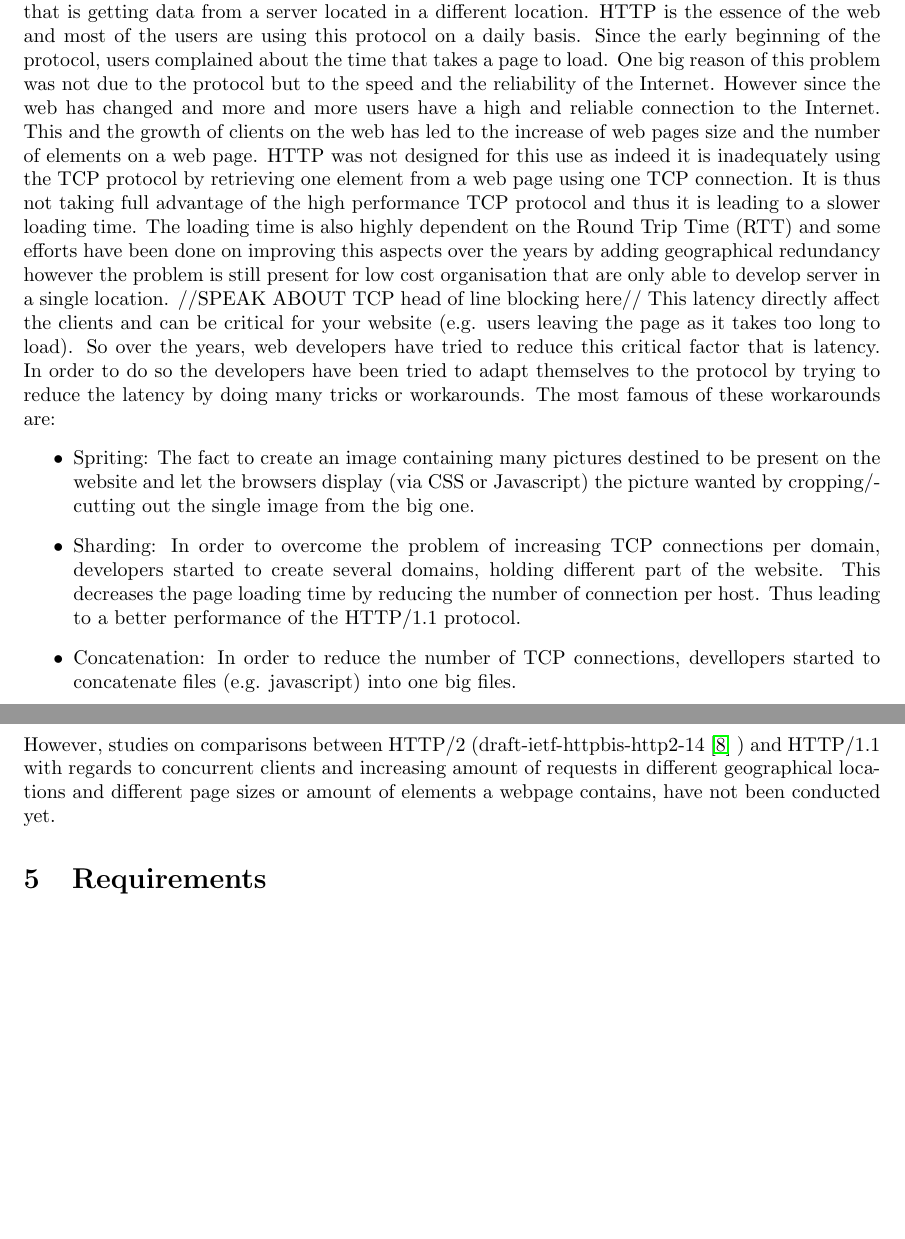
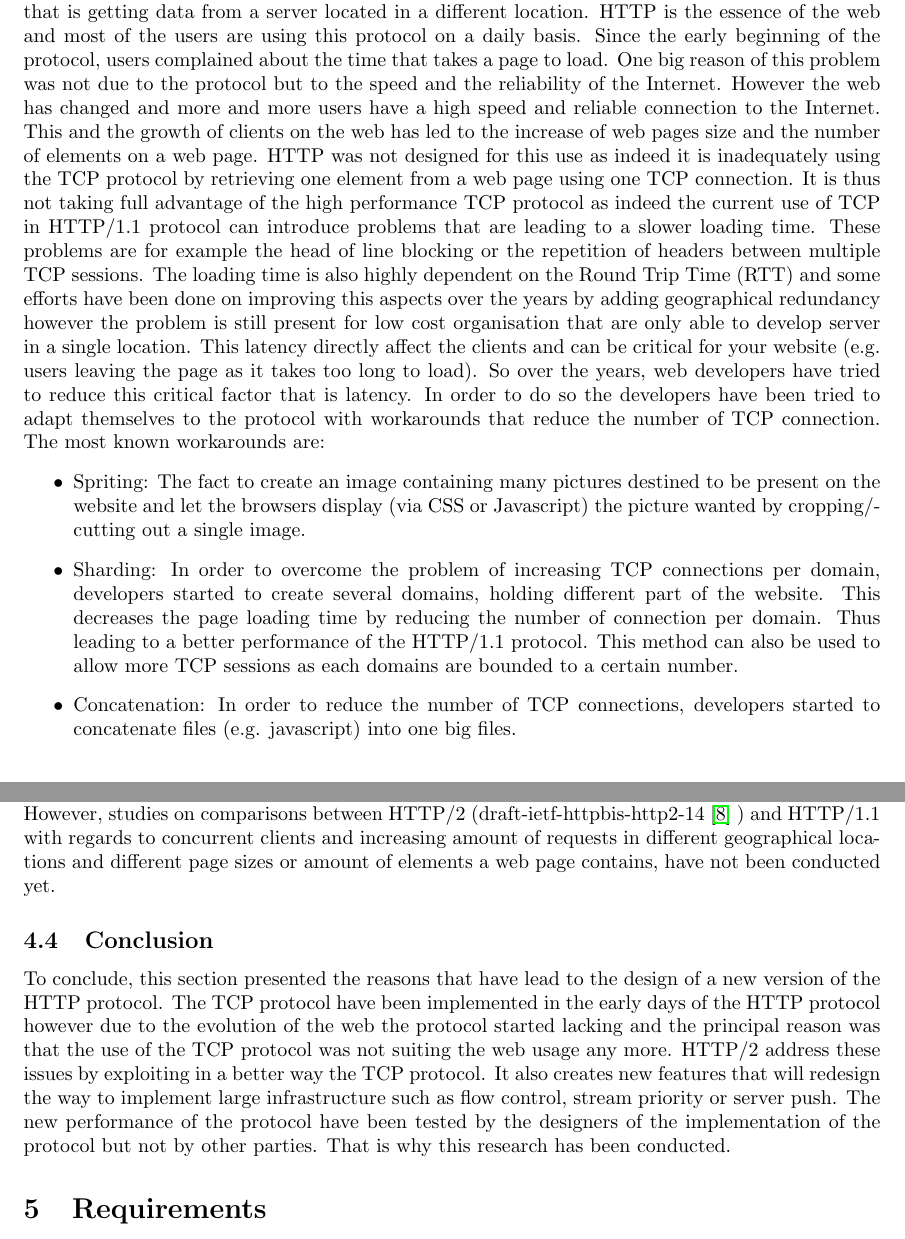
Before and after one commit to jgratchoff/INR, a LaTeX document (paper/paper.tex, which reads paper/sections/related.tex): two parts of pages 3 and 6 of 7 before the commit and two parts of pages 4 and 7 of 9 after it, joined at a grey line, cut so that both start at the same text, the shorter picture padded with empty space. Compiled offline with pdfLaTeX.

```diff
--- a/paper/sections/related.tex
+++ b/paper/sections/related.tex
@@ -2,12 +2,11 @@
 \label{relwork}
 \subsection{HTTP/1.1 drawbacks}
 Specified in multiple RFCs(7230-7235), HTTP/1.1 is a standard protocol for web-browsing that is now used for more than 15 years. This protocol has been reviewed a number of times and contains a high number of options. It uses a client-server model where the clients is most of the time a browser that is getting data from a server located in a different location. HTTP is the essence of the web and most of the users are using this protocol on a daily basis.
-Since the early beginning of the protocol, users complained about the time that takes a page to load. One big reason of this problem was not due to the protocol but to the speed and the reliability of the Internet. However since the web has changed and more and more users have a high and reliable connection to the Internet. This and the growth of clients on the web has led to the increase of web pages size and the number of elements on a web page. HTTP was not designed for this use as indeed it is inadequately using the TCP protocol by retrieving one element from a web page using one TCP connection. It is thus not taking full advantage of the high performance TCP protocol and thus it is leading to a slower loading time. The loading time is also highly dependent on the Round Trip Time (RTT) and some efforts have been done on improving this aspects over the years by adding geographical redundancy however the problem is still present for low cost organisation that are only able to develop server in a single location.
-//SPEAK ABOUT TCP head of line blocking here//
-This latency directly affect the clients and can be critical for your website (e.g. users leaving the page as it takes too long to load). So over the years, web developers have tried to reduce this critical factor that is latency. In order to do so the developers have been tried to adapt themselves to the protocol by trying to reduce the latency by doing many tricks or workarounds. The most famous of these workarounds are:
+Since the early beginning of the protocol, users complained about the time that takes a page to load. One big reason of this problem was not due to the protocol but to the speed and the reliability of the Internet. However the web has changed and more and more users have a high speed and reliable connection to the Internet. This and the growth of clients on the web has led to the increase of web pages size and the number of elements on a web page. HTTP was not designed for this use as indeed it is inadequately using the TCP protocol by retrieving one element from a web page using one TCP connection. It is thus not taking full advantage of the high performance TCP protocol as indeed the current use of TCP in HTTP/1.1 protocol can introduce problems that are leading to a slower loading time. These problems are for example the head of line blocking or the repetition of headers between multiple TCP sessions. The loading time is also highly dependent on the Round Trip Time (RTT) and some efforts have been done on improving this aspects over the years by adding geographical redundancy however the problem is still present for low cost organisation that are only able to develop server in a single location.
+This latency directly affect the clients and can be critical for your website (e.g. users leaving the page as it takes too long to load). So over the years, web developers have tried to reduce this critical factor that is latency. In order to do so the developers have been tried to adapt themselves to the protocol with workarounds that reduce the number of TCP connection. The most known workarounds are:
 \begin{itemize}
-\item Spriting: The fact to create an image containing many pictures destined to be present on the website and let the browsers display (via CSS or Javascript) the picture wanted by cropping/cutting out the single image from the big one.
-\item Sharding: In order to overcome the problem of increasing TCP connections per domain, developers started to create several domains, holding different part of the website. This decreases the page loading time by reducing the number of connection per host. Thus leading to a better performance of the HTTP/1.1 protocol.
-\item Concatenation: In order to reduce the number of TCP connections, devellopers started to concatenate files (e.g. javascript) into one big files.
-\item Inlining: By embedding the data straight in the CSS in base64 format it avoids to send picture and thus creating new TCP connection.
+\item Spriting: The fact to create an image containing many pictures destined to be present on the website and let the browsers display (via CSS or Javascript) the picture wanted by cropping/cutting out a single image.
+\item Sharding: In order to overcome the problem of increasing TCP connections per domain, developers started to create several domains, holding different part of the website. This decreases the page loading time by reducing the number of connection per domain. Thus leading to a better performance of the HTTP/1.1 protocol. This method can also be used to allow more TCP sessions as each domains are bounded to a certain number.
+\item Concatenation: In order to reduce the number of TCP connections, developers started to concatenate files (e.g. javascript) into one big files.
+\item Inlining: By embedding the data straight in the CSS in base64 format it avoids to send picture and thus creating new TCP connections.
 \end{itemize}
@@ -36,4 +36,7 @@
 The new HTTP2 protocol has been based on the SPDY protocol developed mainly by Google. As shown by Google \cite{google2x}, the SPDY protocol meets its expectations by reducing the loading time of web pages by 55\%. Other people have tried to look into the protocol and one of the most interesting analysis has been done by Servy\cite{servy}. Servy evaluated the performance of the web servers implementing the SPDY protocol comparing it to HTTP/1.1 and HTTPS. The load testing tool used for this benchmark was the NeoLoad 4.1.2. His results showed that the implementation of SPDY increases by a factor of 6 the number concurrent of users possible before errors start showing up in comparison to HTTP and HTTPS.
 A contradictory study showing some boundaries of implementing SPDY has been done by Podjarny\cite{podiatry}. He shows that most of the websites use different domains and as SPDY works on a per-domain basis it does not necessarily help it to be faster. Finally, Wang et al.\cite{wang} have investigated the performance of SPDY for the improvements of the protocol compared to HTTP/1.1. This study highlights that SPDY is much faster since its benefits from the single TCP connection mechanism. However, they also mention that SPDY degrades under high packet loss compared to HTTP.
 Concerning the new standard HTTP/2 a few benchmarks have been performed by the creators of different client/server platforms. They reach the same conclusion for SPDY. \\
-However, studies on comparisons between HTTP/2 (draft-ietf-httpbis-http2-14 \cite{h2c-14} ) and HTTP/1.1 with regards to concurrent clients and increasing amount of requests in different geographical locations and different page sizes or amount of elements a webpage contains, have not been conducted yet.
+However, studies on comparisons between HTTP/2 (draft-ietf-httpbis-http2-14 \cite{h2c-14} ) and HTTP/1.1 with regards to concurrent clients and increasing amount of requests in different geographical locations and different page sizes or amount of elements a web page contains, have not been conducted yet.
+
+\subsection{Conclusion}
+To conclude, this section presented the reasons that have lead to the design of a new version of the HTTP protocol. The TCP protocol have been implemented in the early days of the HTTP protocol however due to the evolution of the web the protocol started lacking and the principal reason was that the use of the TCP protocol was not suiting the web usage any more. HTTP/2 address these issues by exploiting in a better way the TCP protocol. It also creates new features that will redesign the way to implement large infrastructure such as flow control, stream priority or server push. The new performance of the protocol have been tested by the designers of the implementation of the protocol but not by other parties. That is why this research has been conducted.
```
Also changed, not shown: paper/paper.tex (+4 -0 lines), data-final/plot/plot4slides/Headertraffic-local(RTT=0.340).pdf, paper/images/uva.jpeg (added), paper/sections/related.tex (19 more changed lines), 1 other file.
